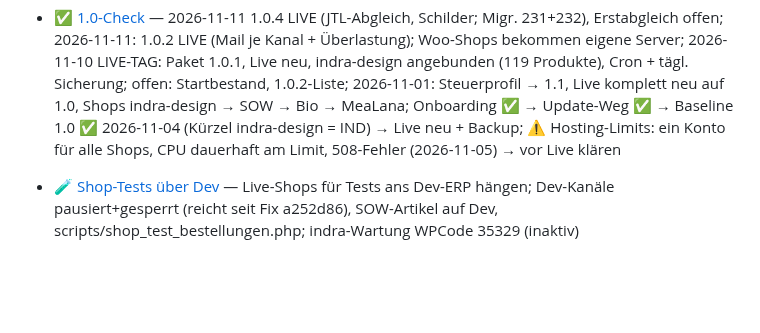
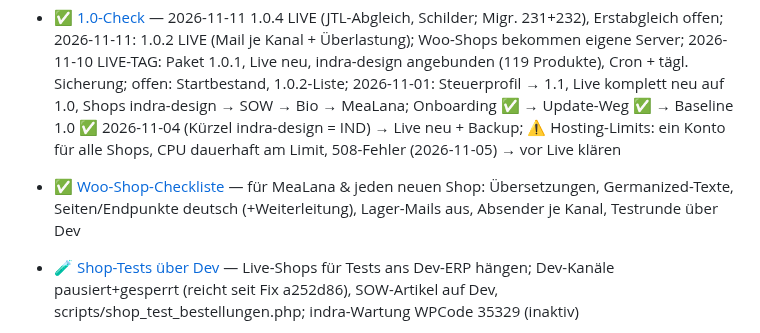
Before and after one commit to Kindra2804/mealana-erp, a Markdown page: .claude/memory/MEMORY.md, the part around the change. Rendered like a GitHub page; blank space fills up the shorter version.

Commit message:
docs: Memory – Woo-Shop-Checkliste für MeaLana & neue Shops
Co-Authored-By: Claude Opus 5.5 <noreply@anthropic.com>

```diff
--- a/.claude/memory/MEMORY.md
+++ b/.claude/memory/MEMORY.md
@@ -4,6 +4,7 @@
 - [Belege + Abschluss-Umbau](project_belege_abschluss.md) — ✅ 2026-10-07 komplett gebaut, Klicktest B1–B7 durch, committed+gepusht (Teilrechnungen, Zahlbeleg, Rechnungskorrektur, Belege-Spalte, Versandart ändern)
 - [Kasse-Punkte 1–3 + Papier-Messe](project_kasse_naechste_punkte.md) — Offline-Divers gebaut 2026-10-26 (Klicktest offen); nächster Schritt Offline-Kasse light mit 2 Oberflächen (Tablet quer + Sunmi hoch)
 - [✅ 1.0-Check](project_1_0_check.md) — 2026-11-11 1.0.4 LIVE (JTL-Abgleich, Schilder; Migr. 231+232), Erstabgleich offen; 2026-11-11: 1.0.2 LIVE (Mail je Kanal + Überlastung); Woo-Shops bekommen eigene Server; 2026-11-10 LIVE-TAG: Paket 1.0.1, Live neu, indra-design angebunden (119 Produkte), Cron + tägl. Sicherung; offen: Startbestand, 1.0.2-Liste; 2026-11-01: Steuerprofil → 1.1, Live komplett neu auf 1.0, Shops indra-design → SOW → Bio → MeaLana; Onboarding ✅ → Update-Weg ✅ → Baseline 1.0 ✅ 2026-11-04 (Kürzel indra-design = IND) → Live neu + Backup; ⚠️ Hosting-Limits: ein Konto für alle Shops, CPU dauerhaft am Limit, 508-Fehler (2026-11-05) → vor Live klären
+- [✅ Woo-Shop-Checkliste](project_woo_shop_checkliste.md) — für MeaLana & jeden neuen Shop: Übersetzungen, Germanized-Texte, Seiten/Endpunkte deutsch (+Weiterleitung), Lager-Mails aus, Absender je Kanal, Testrunde über Dev
 - [🧪 Shop-Tests über Dev](project_shop_tests_ueber_dev.md) — Live-Shops für Tests ans Dev-ERP hängen; Dev-Kanäle pausiert+gesperrt (reicht seit Fix a252d86), SOW-Artikel auf Dev, scripts/shop_test_bestellungen.php; indra-Wartung WPCode 35329 (inaktiv)
 - [🏛️ Indra-Design = EU von Babsi](project_indra_design_eu.md) — 2026-11-13 gebaut (Migr. 237+238: Partner online, Eigentümer, Partner-Aufträge/Belege R-INDRA, Export 3710, Versand = Monatsrechnung KG→Partner statt Gegenverrechnung); Paket 1.0.10 gebaut; Live + Woo-KU + Steuerberatung offen, Stichtag 15.11.; nächste Migr. 239
 - [🎨 indra-design Shop](project_indra_design_shop.md) — Logo, Farben, Snippets; 2026-11-04: Wurzelkategorie (Migr. 223, auf Live setzen!), Saisonales/Sonstiges, Menü 2-zeilig, 7 Kacheln, Woo-Recount im Sync, Super Cache leeren
```
Also changed, not shown: .claude/memory/project_woo_shop_checkliste.md (added, +23 -0 lines).
